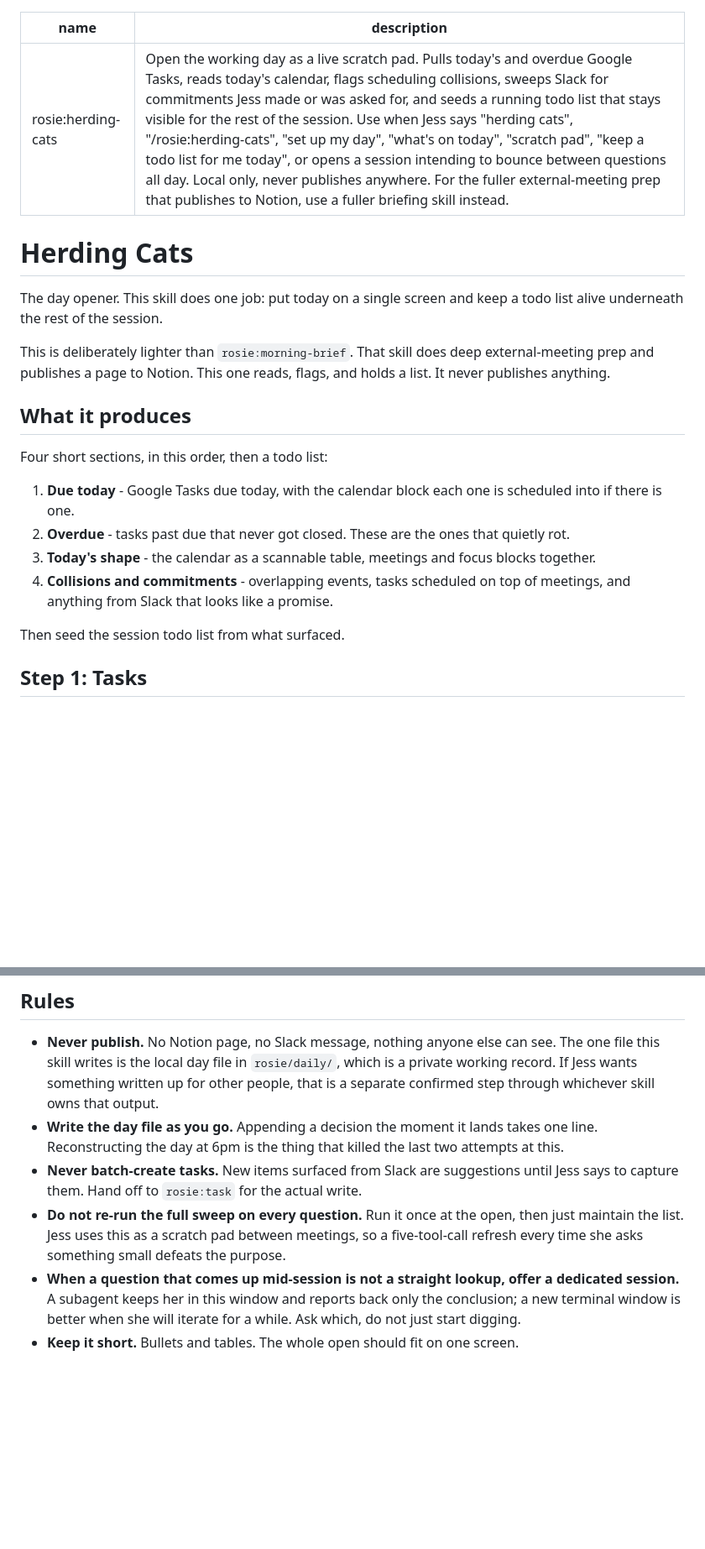
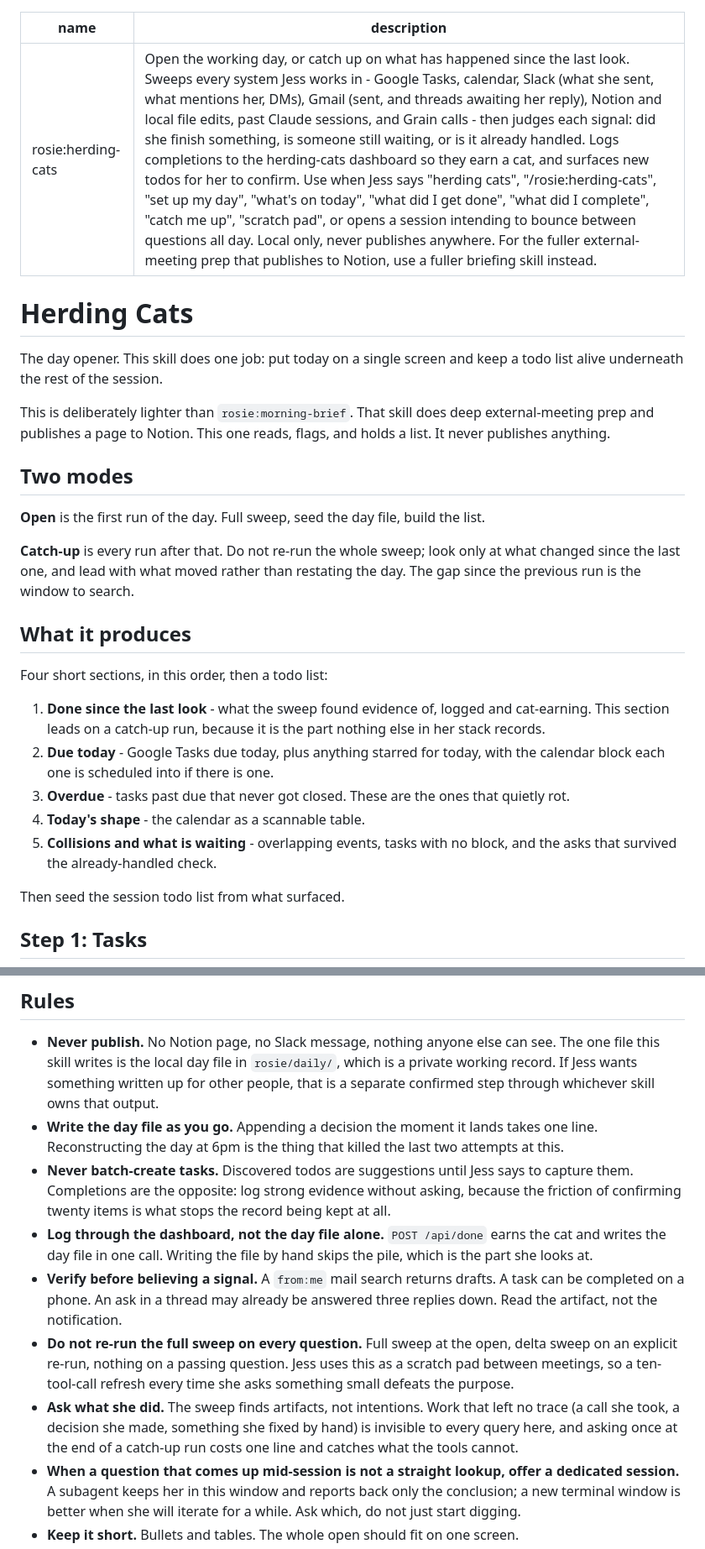
Before and after one commit to JessicaHerbert/herding-cats, a Markdown page: skill/SKILL.md, 2 parts joined by grey strips. Shown at 84% size. GitHub-like rendering; blank space fills up the shorter version.

```diff
--- a/skill/SKILL.md
+++ b/skill/SKILL.md
@@ -1,6 +1,6 @@
 ---
 name: rosie:herding-cats
-description: Open the working day as a live scratch pad. Pulls today's and overdue Google Tasks, reads today's calendar, flags scheduling collisions, sweeps Slack for commitments Jess made or was asked for, and seeds a running todo list that stays visible for the rest of the session. Use when Jess says "herding cats", "/rosie:herding-cats", "set up my day", "what's on today", "scratch pad", "keep a todo list for me today", or opens a session intending to bounce between questions all day. Local only, never publishes anywhere. For the fuller external-meeting prep that publishes to Notion, use a fuller briefing skill instead.
+description: Open the working day, or catch up on what has happened since the last look. Sweeps every system Jess works in - Google Tasks, calendar, Slack (what she sent, what mentions her, DMs), Gmail (sent, and threads awaiting her reply), Notion and local file edits, past Claude sessions, and Grain calls - then judges each signal: did she finish something, is someone still waiting, or is it already handled. Logs completions to the herding-cats dashboard so they earn a cat, and surfaces new todos for her to confirm. Use when Jess says "herding cats", "/rosie:herding-cats", "set up my day", "what's on today", "what did I get done", "what did I complete", "catch me up", "scratch pad", or opens a session intending to bounce between questions all day. Local only, never publishes anywhere. For the fuller external-meeting prep that publishes to Notion, use a fuller briefing skill instead.
 ---
 
 # Herding Cats
@@ -9,14 +9,29 @@ The day opener. This skill does one job: put today on a single screen and keep a
 
 This is deliberately lighter than `rosie:morning-brief`. That skill does deep external-meeting prep and publishes a page to Notion. This one reads, flags, and holds a list. It never publishes anything.
 
+## Two modes
+
+**Open** is the first run of the day. Full sweep, seed the day file, build the
+list.
+
+**Catch-up** is every run after that. Do not re-run the whole sweep; look only
+at what changed since the last one, and lead with what moved rather than
+restating the day. The gap since the previous run is the window to search.
+
 ## What it produces
 
 Four short sections, in this order, then a todo list:
 
-1. **Due today** - Google Tasks due today, with the calendar block each one is scheduled into if there is one.
-2. **Overdue** - tasks past due that never got closed. These are the ones that quietly rot.
-3. **Today's shape** - the calendar as a scannable table, meetings and focus blocks together.
-4. **Collisions and commitments** - overlapping events, tasks scheduled on top of meetings, and anything from Slack that looks like a promise.
+1. **Done since the last look** - what the sweep found evidence of, logged and
+   cat-earning. This section leads on a catch-up run, because it is the part
+   nothing else in her stack records.
+2. **Due today** - Google Tasks due today, plus anything starred for today, with
+   the calendar block each one is scheduled into if there is one.
+3. **Overdue** - tasks past due that never got closed. These are the ones that
+   quietly rot.
+4. **Today's shape** - the calendar as a scannable table.
+5. **Collisions and what is waiting** - overlapping events, tasks with no block,
+   and the asks that survived the already-handled check.
 
 Then seed the session todo list from what surfaced.
 
@@ -158,7 +226,23 @@ For anything that did not get done, offer to reschedule rather than leaving it t
 
 - **Never publish.** No Notion page, no Slack message, nothing anyone else can see. The one file this skill writes is the local day file in `rosie/daily/`, which is a private working record. If Jess wants something written up for other people, that is a separate confirmed step through whichever skill owns that output.
 - **Write the day file as you go.** Appending a decision the moment it lands takes one line. Reconstructing the day at 6pm is the thing that killed the last two attempts at this.
-- **Never batch-create tasks.** New items surfaced from Slack are suggestions until Jess says to capture them. Hand off to `rosie:task` for the actual write.
-- **Do not re-run the full sweep on every question.** Run it once at the open, then just maintain the list. Jess uses this as a scratch pad between meetings, so a five-tool-call refresh every time she asks something small defeats the purpose.
+- **Never batch-create tasks.** Discovered todos are suggestions until Jess says
+  to capture them. Completions are the opposite: log strong evidence without
+  asking, because the friction of confirming twenty items is what stops the
+  record being kept at all.
+- **Log through the dashboard, not the day file alone.** `POST /api/done` earns
+  the cat and writes the day file in one call. Writing the file by hand skips
+  the pile, which is the part she looks at.
+- **Verify before believing a signal.** A `from:me` mail search returns drafts.
+  A task can be completed on a phone. An ask in a thread may already be answered
+  three replies down. Read the artifact, not the notification.
+- **Do not re-run the full sweep on every question.** Full sweep at the open,
+  delta sweep on an explicit re-run, nothing on a passing question. Jess uses
+  this as a scratch pad between meetings, so a ten-tool-call refresh every time
+  she asks something small defeats the purpose.
+- **Ask what she did.** The sweep finds artifacts, not intentions. Work that left
+  no trace (a call she took, a decision she made, something she fixed by hand) is
+  invisible to every query here, and asking once at the end of a catch-up run
+  costs one line and catches what the tools cannot.
 - **When a question that comes up mid-session is not a straight lookup, offer a dedicated session.** A subagent keeps her in this window and reports back only the conclusion; a new terminal window is better when she will iterate for a while. Ask which, do not just start digging.
 - **Keep it short.** Bullets and tables. The whole open should fit on one screen.
```
Also changed, not shown: other parts of skill/SKILL.md (+71 -18 lines), README.md (+14 -2 lines).
